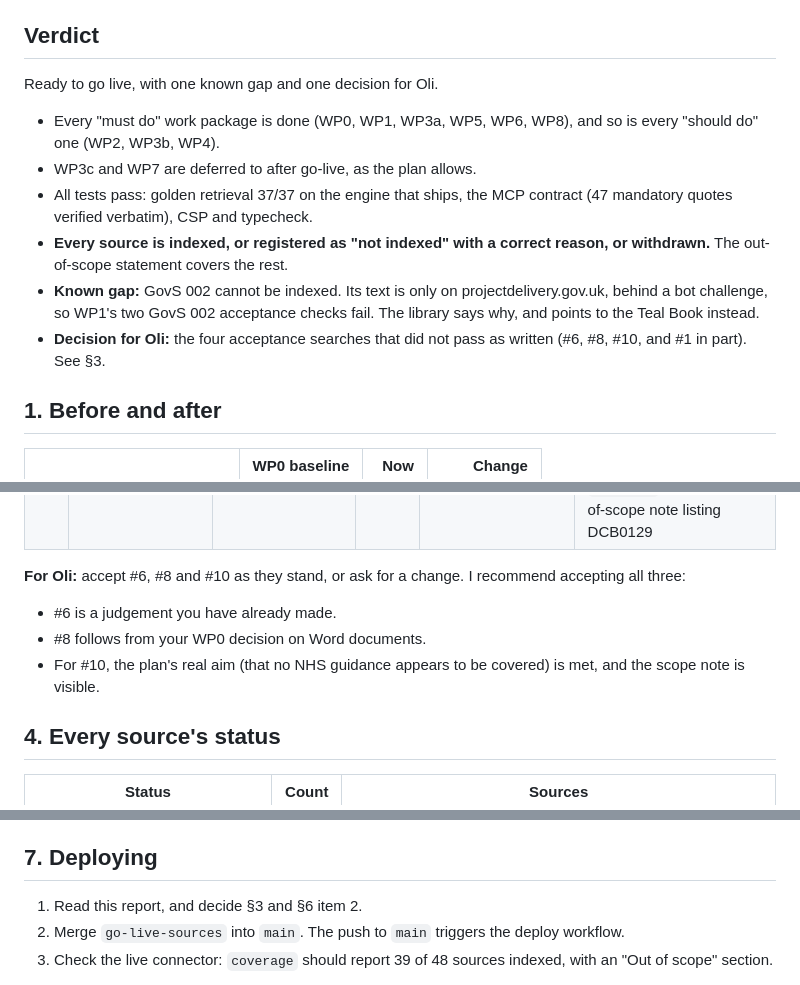
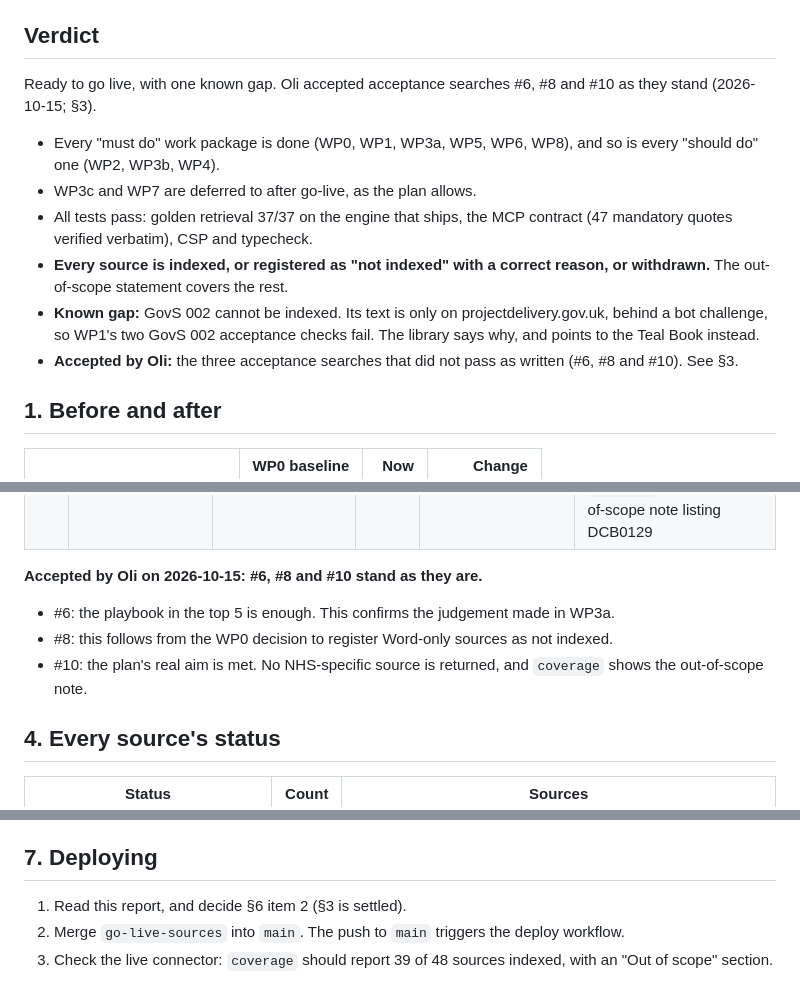
Before and after one commit to publicdigital/delivery-compass, a Markdown page: docs/go-live-report.md, 3 parts joined by grey strips. Rendered like a GitHub page.

Commit message:
Go-live report: record Oli's acceptance of searches #6, #8 and #10
Co-Authored-By: Claude Opus 5.5 <noreply@anthropic.com>

```diff
--- a/docs/go-live-report.md
+++ b/docs/go-live-report.md
@@ -6,14 +6,15 @@ Merging the branch to `main` is the deploy.
 
 ## Verdict
 
-Ready to go live, with one known gap and one decision for Oli.
+Ready to go live, with one known gap. Oli accepted acceptance searches #6, #8 and
+#10 as they stand (2026-10-15; §3).
 
 - Every "must do" work package is done (WP0, WP1, WP3a, WP5, WP6, WP8), and so is every "should do" one (WP2, WP3b, WP4).
 - WP3c and WP7 are deferred to after go-live, as the plan allows.
 - All tests pass: golden retrieval 37/37 on the engine that ships, the MCP contract (47 mandatory quotes verified verbatim), CSP and typecheck.
 - **Every source is indexed, or registered as "not indexed" with a correct reason, or withdrawn.** The out-of-scope statement covers the rest.
 - **Known gap:** GovS 002 cannot be indexed. Its text is only on projectdelivery.gov.uk, behind a bot challenge, so WP1's two GovS 002 acceptance checks fail. The library says why, and points to the Teal Book instead.
-- **Decision for Oli:** the four acceptance searches that did not pass as written (#6, #8, #10, and #1 in part). See §3.
+- **Accepted by Oli:** the three acceptance searches that did not pass as written (#6, #8 and #10). See §3.
 
 ## 1. Before and after
 
@@ -83,10 +84,10 @@ Run through the MCP server against the refreshed corpus. Pass means the expected
 | 9 | Teal Book principles | `teal-book` | 1 | `teal-book`: Scope of The Teal Book | Pass. All top 5 are Teal Book; chapter 1 "Principles" is among them |
 | 10 | NHS clinical safety DCB0129 | no indexed result | n/a | `teal-book`: Ch. 7, health, safety and security | **Not as written.** Keyword search always finds something for "clinical safety". No NHS-specific source is returned, and `coverage` shows the out-of-scope note listing DCB0129 |
 
-**For Oli:** accept #6, #8 and #10 as they stand, or ask for a change. I recommend accepting all three:
-- #6 is a judgement you have already made.
-- #8 follows from your WP0 decision on Word documents.
-- For #10, the plan's real aim (that no NHS guidance appears to be covered) is met, and the scope note is visible.
+**Accepted by Oli on 2026-10-15: #6, #8 and #10 stand as they are.**
+- #6: the playbook in the top 5 is enough. This confirms the judgement made in WP3a.
+- #8: this follows from the WP0 decision to register Word-only sources as not indexed.
+- #10: the plan's real aim is met. No NHS-specific source is returned, and `coverage` shows the out-of-scope note.
 
 ## 4. Every source's status
 
@@ -170,7 +171,7 @@ Decisions taken during the work, all by Oli on 2026-10-15:
 
 ## 7. Deploying
 
-1. Read this report, and decide §3 and §6 item 2.
+1. Read this report, and decide §6 item 2 (§3 is settled).
 2. Merge `go-live-sources` into `main`. The push to `main` triggers the deploy workflow.
 3. Check the live connector: `coverage` should report 39 of 48 sources indexed, with an "Out of scope" section.
 
```
